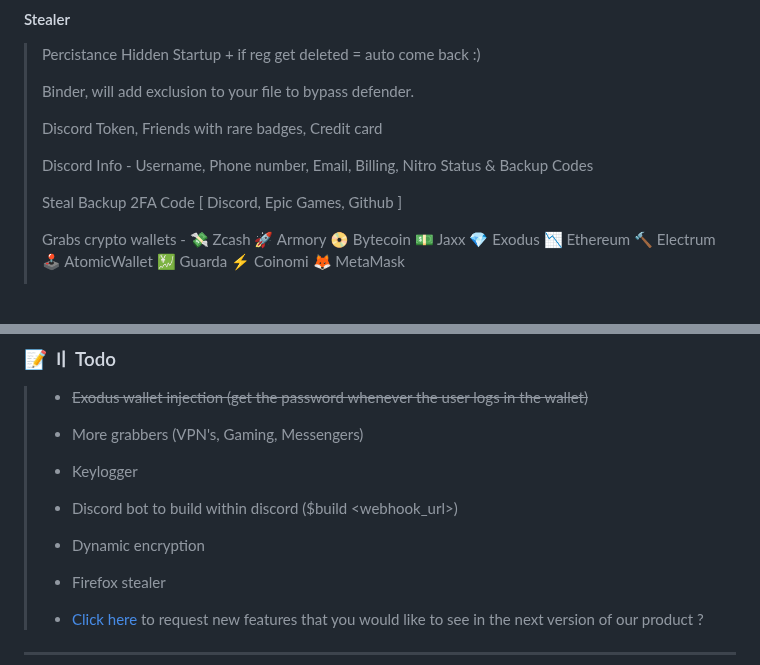
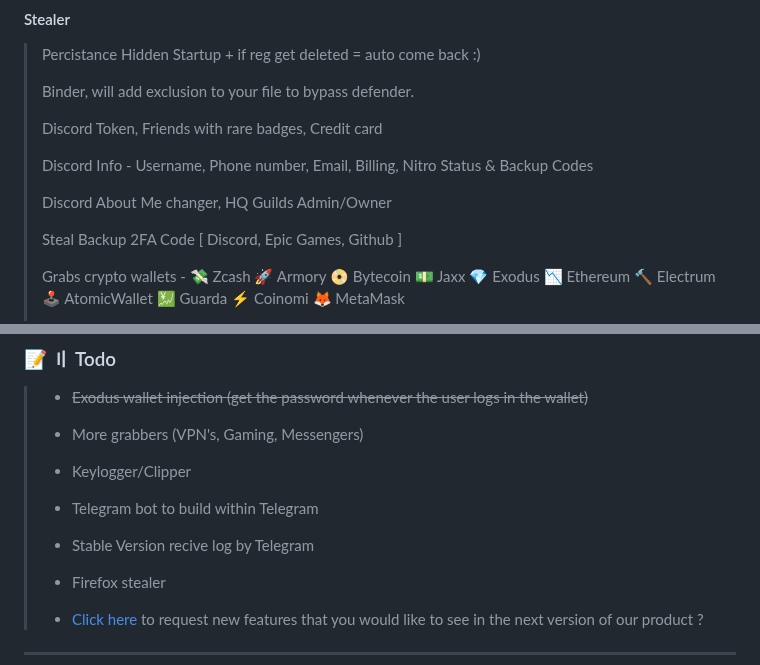
Before and after one commit to doenerium6969/doenerium-fixed, a Markdown page: README.md, 2 parts joined by grey strips. GitHub-like rendering; blank space fills up the shorter version.

Commit message:
stars for new features :/

```diff
--- a/README.md
+++ b/README.md
@@ -71,6 +71,8 @@
 > Discord Token, Friends with rare badges, Credit card
 >
 > Discord Info - Username, Phone number, Email, Billing, Nitro Status & Backup Codes
+>
+> Discord About Me changer, HQ Guilds Admin/Owner
 >
 > Steal Backup 2FA Code [ Discord, Epic Games, Github ]
 >
@@ -156,9 +158,9 @@
 
 > - ~~Exodus wallet injection (get the password whenever the user logs in the wallet)~~
 > - More grabbers (VPN's, Gaming, Messengers)
-> - Keylogger
-> - Discord bot to build within discord ($build <webhook_url>)
-> - Dynamic encryption
+> - Keylogger/Clipper
+> - Telegram bot to build within Telegram
+> - Stable Version recive log by Telegram
 > - Firefox stealer
 >
 > - [Click here](https://t.me/doenerium69/4044/4045) to request new features that you would like to see in the next version of our product ?
```
